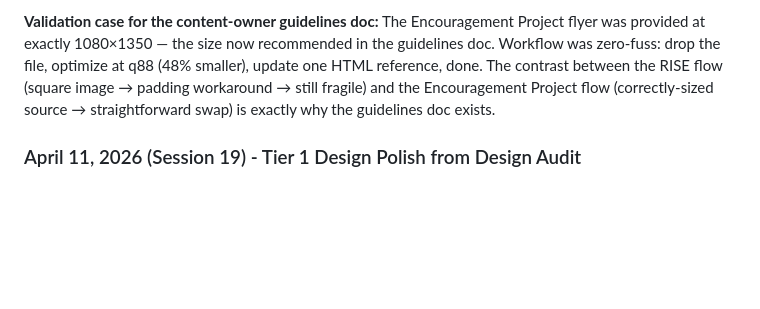
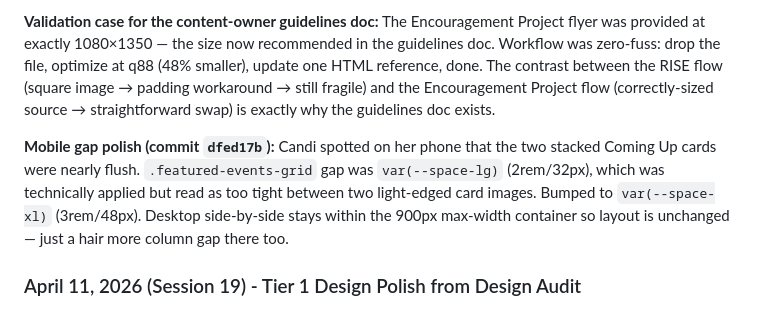
Before and after one commit to charles-hood/ebz-redesign, a Markdown page: CLAUDE.md, the part around the change. Drawn GitHub-style; blank space fills up the shorter version.

Commit message:
Document the Coming Up card gap bump in Session 20 history
Co-Authored-By: Claude Opus 4.6 (1M context) <noreply@anthropic.com>

```diff
--- a/CLAUDE.md
+++ b/CLAUDE.md
@@ -523,6 +523,8 @@ That whole workaround became moot when RISE got swapped for the Encouragement Pr
 
 **Validation case for the content-owner guidelines doc:** The Encouragement Project flyer was provided at exactly 1080×1350 — the size now recommended in the guidelines doc. Workflow was zero-fuss: drop the file, optimize at q88 (48% smaller), update one HTML reference, done. The contrast between the RISE flow (square image → padding workaround → still fragile) and the Encouragement Project flow (correctly-sized source → straightforward swap) is exactly why the guidelines doc exists.
 
+**Mobile gap polish (commit `dfed17b`):** Candi spotted on her phone that the two stacked Coming Up cards were nearly flush. `.featured-events-grid` gap was `var(--space-lg)` (2rem/32px), which was technically applied but read as too tight between two light-edged card images. Bumped to `var(--space-xl)` (3rem/48px). Desktop side-by-side stays within the 900px max-width container so layout is unchanged — just a hair more column gap there too.
+
 ### April 11, 2026 (Session 19) - Tier 1 Design Polish from Design Audit
 External design and UI review (separate Claude Code session) identified ~30 items across the homepage and sub-pages. Most were design opinions or stakeholder decisions; several were verifiable bugs and easy polish wins. Triaged into two tiers: mechanical fixes (Tier 1, executed) vs stakeholder-facing changes (Tier 2, deferred to discussion doc).
 
```
